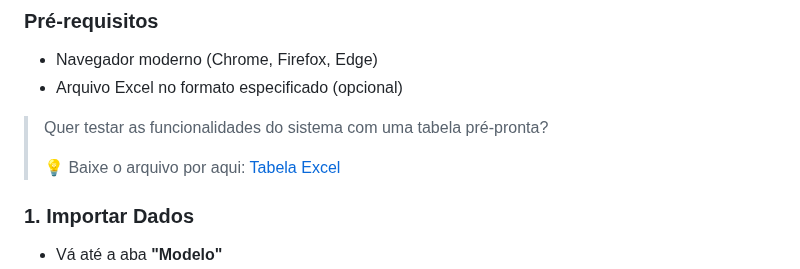
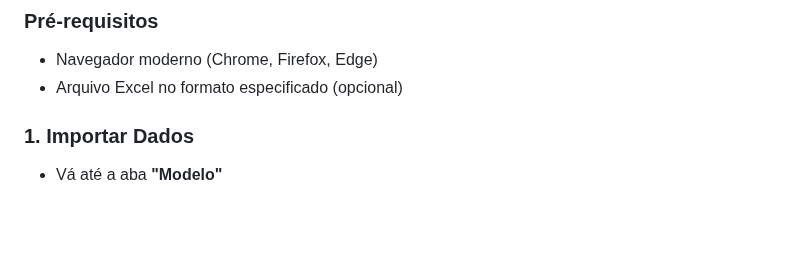
Before and after one commit to avrilstihler/RetainFit, a Markdown page: README.md, the part around the change. Rendered like a GitHub page; blank space fills up the shorter version.

```diff
--- a/README.md
+++ b/README.md
@@ -52,10 +52,6 @@ Bem-vindo ao **RetainFit Analytics**, um sistema inteligente que ajuda academias
 ### Pré-requisitos
 - Navegador moderno (Chrome, Firefox, Edge)
 - Arquivo Excel no formato especificado (opcional)
-
-> Quer testar as funcionalidades do sistema com uma tabela pré-pronta?
->
-> 💡 Baixe o arquivo por aqui: [Tabela Excel](.main/Tabela%20para%20Testes/dados_clientes_academia.xlsx)
 
 ### 1. Importar Dados
 - Vá até a aba **"Modelo"**
```
